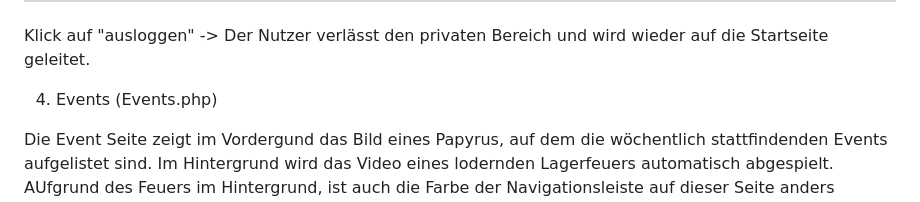
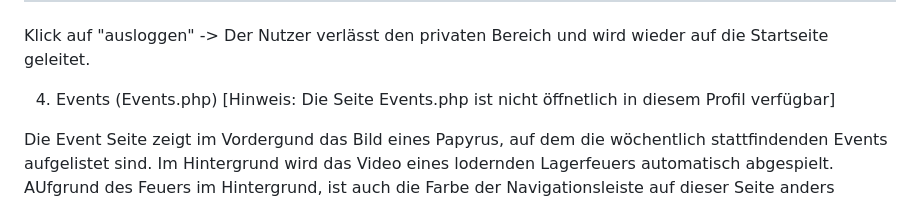
Before and after one commit to RegineApw/Example-Website, a Markdown page: README.md, the part around one of its changes. Drawn GitHub-style.

```diff
--- a/README.md
+++ b/README.md
@@ -123,6 +124,7 @@ aktualisierte Preis angezeigt wird
 Der Nutzer verlässt den privaten Bereich und wird wieder auf die Startseite geleitet.
 
 4. Events (Events.php)
+[Hinweis: Die Seite Events.php ist nicht öffnetlich in diesem Profil verfügbar]
 
 Die Event Seite zeigt im Vordergund das Bild eines Papyrus, auf dem die wöchentlich stattfindenden Events aufgelistet sind.
 Im Hintergrund wird das Video eines lodernden Lagerfeuers automatisch abgespielt.
```
Also changed, not shown: other parts of README.md (+2 -1 lines).
